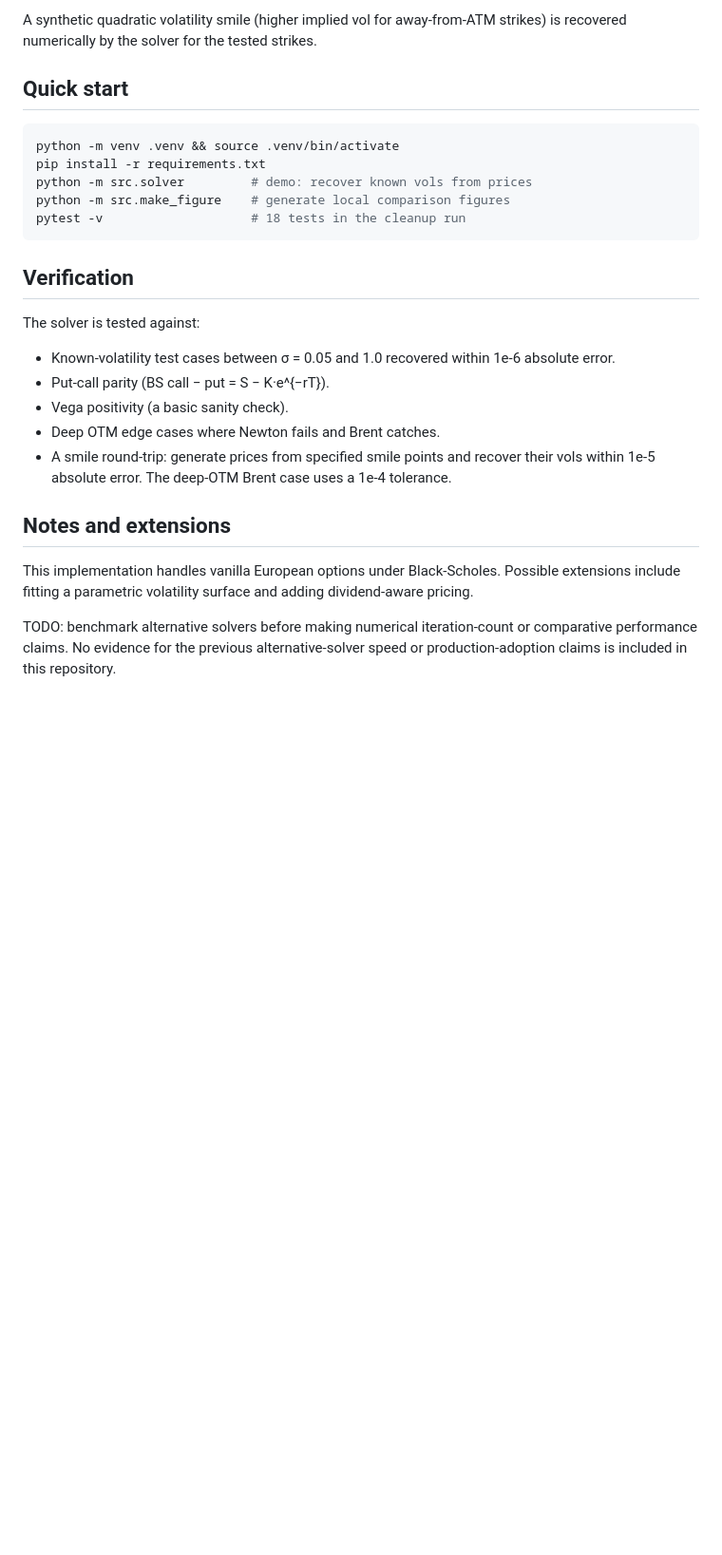
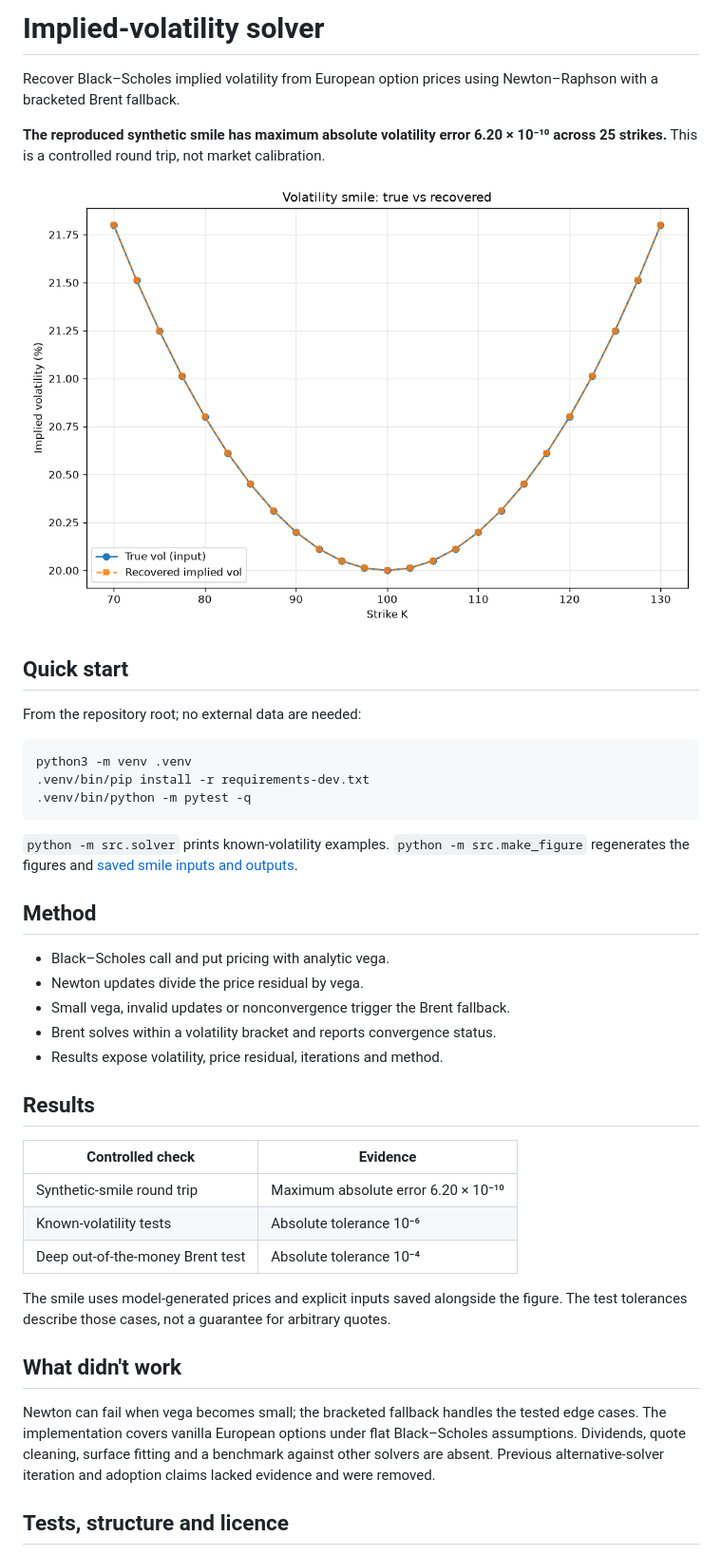
Before and after one commit to VChahar1/implied-vol-solver, a Markdown page: README.md, the part around one of its changes. Shown at 95% size. GitHub-like rendering; pictures changed too: assets/results.png (added); blank space fills up the shorter version.

Commit message:
Add reproducible solver figures, concise verified results and CI

````diff
--- a/README.md
+++ b/README.md
@@ -1,26 +1,44 @@
-A synthetic quadratic volatility smile (higher implied vol for away-from-ATM strikes) is recovered numerically by the solver for the tested strikes.
+# Implied-volatility solver
+
+Recover Black–Scholes implied volatility from European option prices using Newton–Raphson with a bracketed Brent fallback.
+
+**The reproduced synthetic smile has maximum absolute volatility error 6.20 × 10⁻¹⁰ across 25 strikes.** This is a controlled round trip, not market calibration.
+
+![Input and recovered synthetic smile](assets/results.png)
 
 ## Quick start
 
+From the repository root; no external data are needed:
+
 ```bash
-python -m venv .venv && source .venv/bin/activate
-pip install -r requirements.txt
-python -m src.solver         # demo: recover known vols from prices
-python -m src.make_figure    # generate local comparison figures
-pytest -v                    # 18 tests in the cleanup run
+python3 -m venv .venv
+.venv/bin/pip install -r requirements-dev.txt
+.venv/bin/python -m pytest -q
 ```
 
-## Verification
+`python -m src.solver` prints known-volatility examples. `python -m src.make_figure` regenerates the figures and [saved smile inputs and outputs](results/smile.json).
 
-The solver is tested against:
-- Known-volatility test cases between σ = 0.05 and 1.0 recovered within 1e-6 absolute error.
-- Put-call parity (BS call − put = S − K·e^{−rT}).
-- Vega positivity (a basic sanity check).
-- Deep OTM edge cases where Newton fails and Brent catches.
-- A smile round-trip: generate prices from specified smile points and recover their vols within 1e-5 absolute error. The deep-OTM Brent case uses a 1e-4 tolerance.
+## Method
 
-## Notes and extensions
+- Black–Scholes call and put pricing with analytic vega.
+- Newton updates divide the price residual by vega.
+- Small vega, invalid updates or nonconvergence trigger the Brent fallback.
+- Brent solves within a volatility bracket and reports convergence status.
+- Results expose volatility, price residual, iterations and method.
 
-This implementation handles vanilla European options under Black-Scholes. Possible extensions include fitting a parametric volatility surface and adding dividend-aware pricing.
+## Results
 
-TODO: benchmark alternative solvers before making numerical iteration-count or comparative performance claims. No evidence for the previous alternative-solver speed or production-adoption claims is included in this repository.
+| Controlled check | Evidence |
+|---|---|
+| Synthetic-smile round trip | Maximum absolute error 6.20 × 10⁻¹⁰ |
+| Known-volatility tests | Absolute tolerance 10⁻⁶ |
+| Deep out-of-the-money Brent test | Absolute tolerance 10⁻⁴ |
+
+The smile uses model-generated prices and explicit inputs saved alongside the figure. The test tolerances describe those cases, not a guarantee for arbitrary quotes.
+
+## What didn't work
+
+Newton can fail when vega becomes small; the bracketed fallback handles the tested edge cases. The implementation covers vanilla European options under flat Black–Scholes assumptions. Dividends, quote cleaning, surface fitting and a benchmark against other solvers are absent. Previous alternative-solver iteration and adoption claims lacked evidence and were removed.
+
+## Tests, structure and licence
+
````
Also changed, not shown: other parts of README.md (+3 -0 lines), assets/newton_convergence.png (added), 9 other files.
